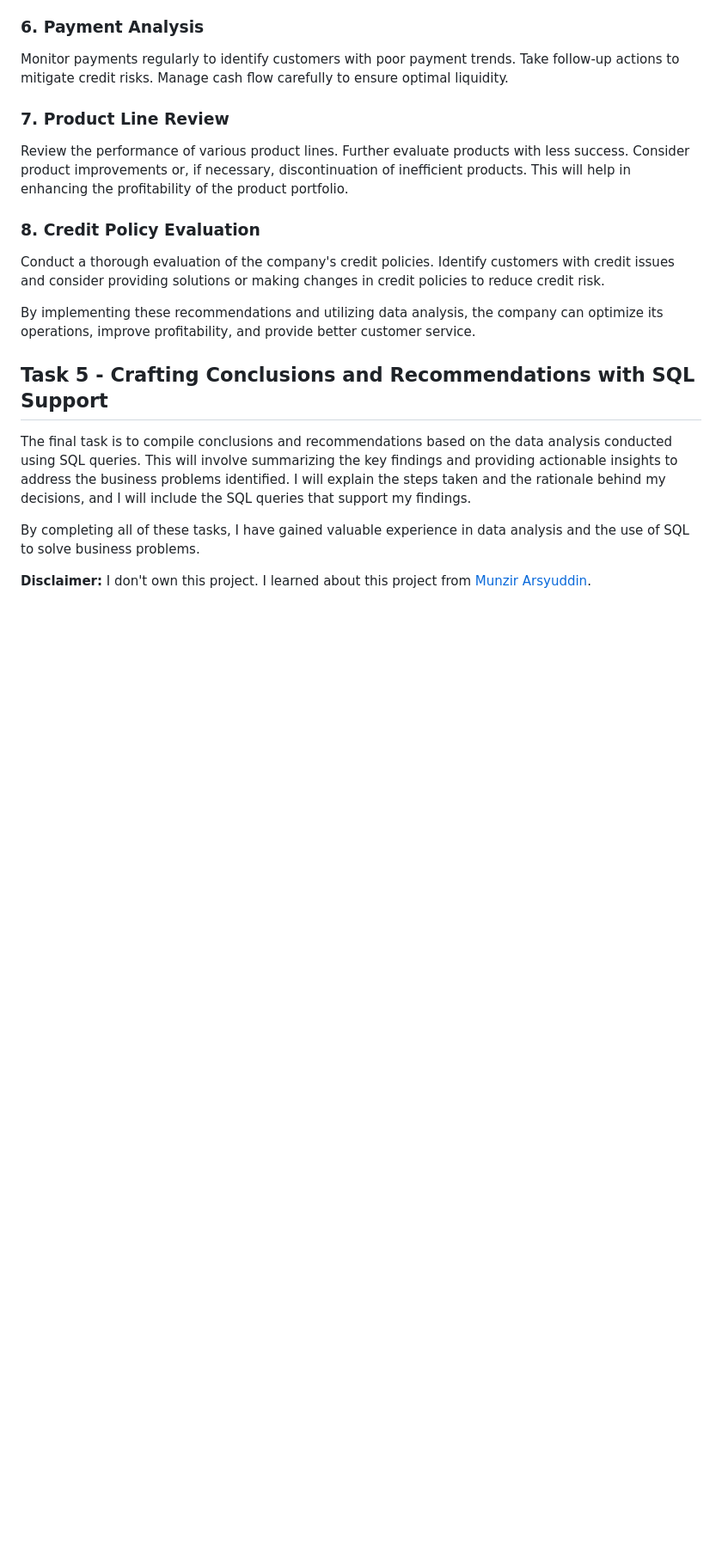
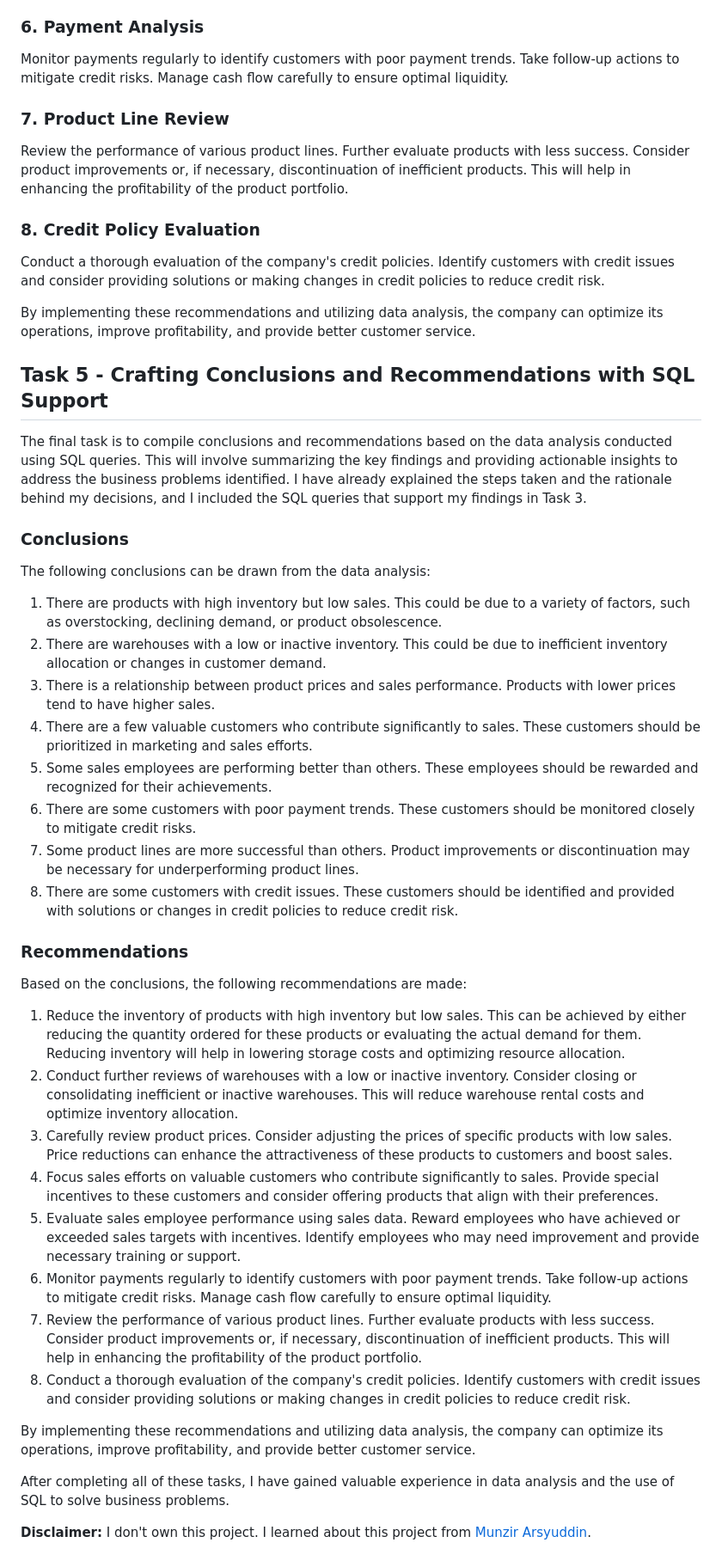
Before and after one commit to silentghost13/data-science-projects, a Markdown page: Analyze Data in a Model Car Database with MySQL Workbench/Readme.md, the part around the change. Shown at 86% size. GitHub-like rendering; blank space fills up the shorter version.

```diff
--- a/Analyze Data in a Model Car Database with MySQL Workbench/Readme.md
+++ b/Analyze Data in a Model Car Database with MySQL Workbench/Readme.md
@@ -202,8 +202,36 @@ Conduct a thorough evaluation of the company's credit policies. Identify custome
 By implementing these recommendations and utilizing data analysis, the company can optimize its operations, improve profitability, and provide better customer service.
 
 ## Task 5 - Crafting Conclusions and Recommendations with SQL Support
-The final task is to compile conclusions and recommendations based on the data analysis conducted using SQL queries. This will involve summarizing the key findings and providing actionable insights to address the business problems identified. I will explain the steps taken and the rationale behind my decisions, and I will include the SQL queries that support my findings.
+The final task is to compile conclusions and recommendations based on the data analysis conducted using SQL queries. This will involve summarizing the key findings and providing actionable insights to address the business problems identified. I have already explained the steps taken and the rationale behind my decisions, and I included the SQL queries that support my findings in Task 3.
 
-By completing all of these tasks, I have gained valuable experience in data analysis and the use of SQL to solve business problems.
+### Conclusions
+
+The following conclusions can be drawn from the data analysis:
+
+1. There are products with high inventory but low sales. This could be due to a variety of factors, such as overstocking, declining demand, or product obsolescence.
+2. There are warehouses with a low or inactive inventory. This could be due to inefficient inventory allocation or changes in customer demand.
+3. There is a relationship between product prices and sales performance. Products with lower prices tend to have higher sales.
+4. There are a few valuable customers who contribute significantly to sales. These customers should be prioritized in marketing and sales efforts.
+5. Some sales employees are performing better than others. These employees should be rewarded and recognized for their achievements.
+6. There are some customers with poor payment trends. These customers should be monitored closely to mitigate credit risks.
+7. Some product lines are more successful than others. Product improvements or discontinuation may be necessary for underperforming product lines.
+8. There are some customers with credit issues. These customers should be identified and provided with solutions or changes in credit policies to reduce credit risk.
+
+### Recommendations
+
+Based on the conclusions, the following recommendations are made:
+
+1. Reduce the inventory of products with high inventory but low sales. This can be achieved by either reducing the quantity ordered for these products or evaluating the actual demand for them. Reducing inventory will help in lowering storage costs and optimizing resource allocation.
+2. Conduct further reviews of warehouses with a low or inactive inventory. Consider closing or consolidating inefficient or inactive warehouses. This will reduce warehouse rental costs and optimize inventory allocation.
+3. Carefully review product prices. Consider adjusting the prices of specific products with low sales. Price reductions can enhance the attractiveness of these products to customers and boost sales.
+4. Focus sales efforts on valuable customers who contribute significantly to sales. Provide special incentives to these customers and consider offering products that align with their preferences.
+5. Evaluate sales employee performance using sales data. Reward employees who have achieved or exceeded sales targets with incentives. Identify employees who may need improvement and provide necessary training or support.
+6. Monitor payments regularly to identify customers with poor payment trends. Take follow-up actions to mitigate credit risks. Manage cash flow carefully to ensure optimal liquidity.
+7. Review the performance of various product lines. Further evaluate products with less success. Consider product improvements or, if necessary, discontinuation of inefficient products. This will help in enhancing the profitability of the product portfolio.
+8. Conduct a thorough evaluation of the company's credit policies. Identify customers with credit issues and consider providing solutions or making changes in credit policies to reduce credit risk.
+
+By implementing these recommendations and utilizing data analysis, the company can optimize its operations, improve profitability, and provide better customer service.
+
+After completing all of these tasks, I have gained valuable experience in data analysis and the use of SQL to solve business problems.
 
 **Disclaimer:** I don't own this project. I learned about this project from [Munzir Arsyuddin](https://github.com/pondokmunzir/Analyze-Data-in-a-Model-Car-Database-with-MySQL-Workbench).
```
